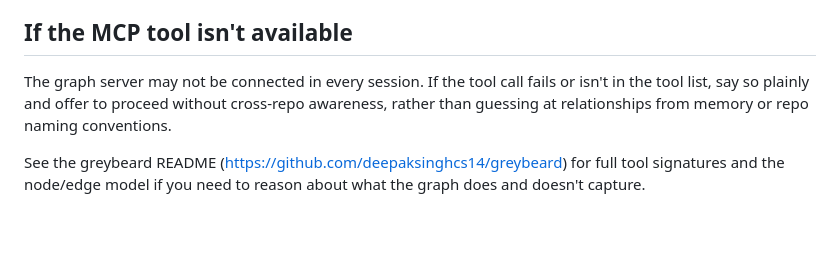
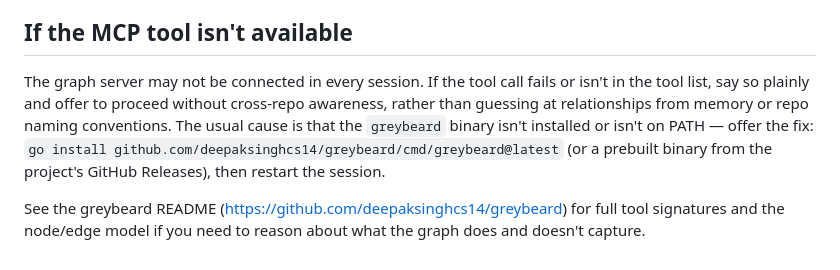
Before and after one commit to deepaksinghcs14/greybeard, a Markdown page: adapters/instruction-only/greybeard.md, the part around the change. Rendered like a GitHub page; blank space fills up the shorter version.

Commit message:
Skill: point users at the binary install when the MCP server is missing

```diff
--- a/adapters/instruction-only/greybeard.md
+++ b/adapters/instruction-only/greybeard.md
@@ -53,6 +53,6 @@ Extraction is text-level and misses relationships you can verify while working
 
 ## If the MCP tool isn't available
 
-The graph server may not be connected in every session. If the tool call fails or isn't in the tool list, say so plainly and offer to proceed without cross-repo awareness, rather than guessing at relationships from memory or repo naming conventions.
+The graph server may not be connected in every session. If the tool call fails or isn't in the tool list, say so plainly and offer to proceed without cross-repo awareness, rather than guessing at relationships from memory or repo naming conventions. The usual cause is that the `greybeard` binary isn't installed or isn't on PATH — offer the fix: `go install github.com/deepaksinghcs14/greybeard/cmd/greybeard@latest` (or a prebuilt binary from the project's GitHub Releases), then restart the session.
 
 See the greybeard README (https://github.com/deepaksinghcs14/greybeard) for full tool signatures and the node/edge model if you need to reason about what the graph does and doesn't capture.
```
Also changed, not shown: skills/greybeard/SKILL.md (+1 -1 lines), 1 other file.
